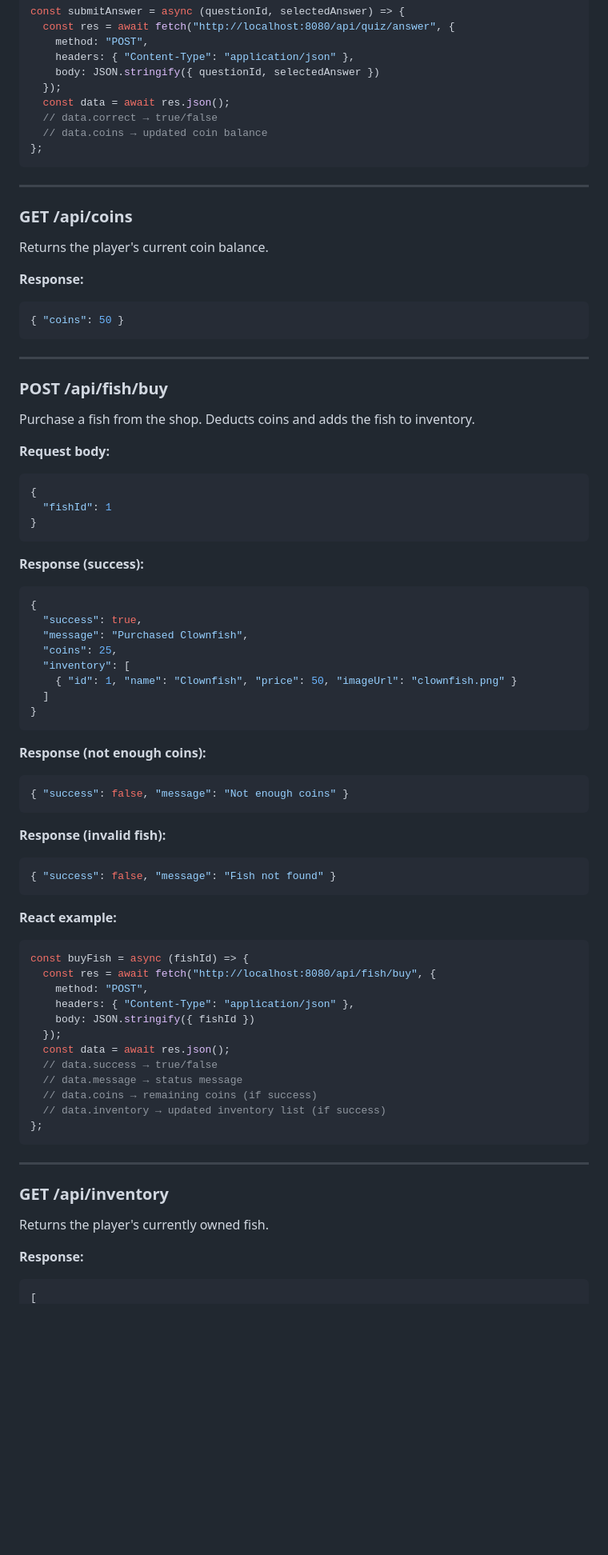
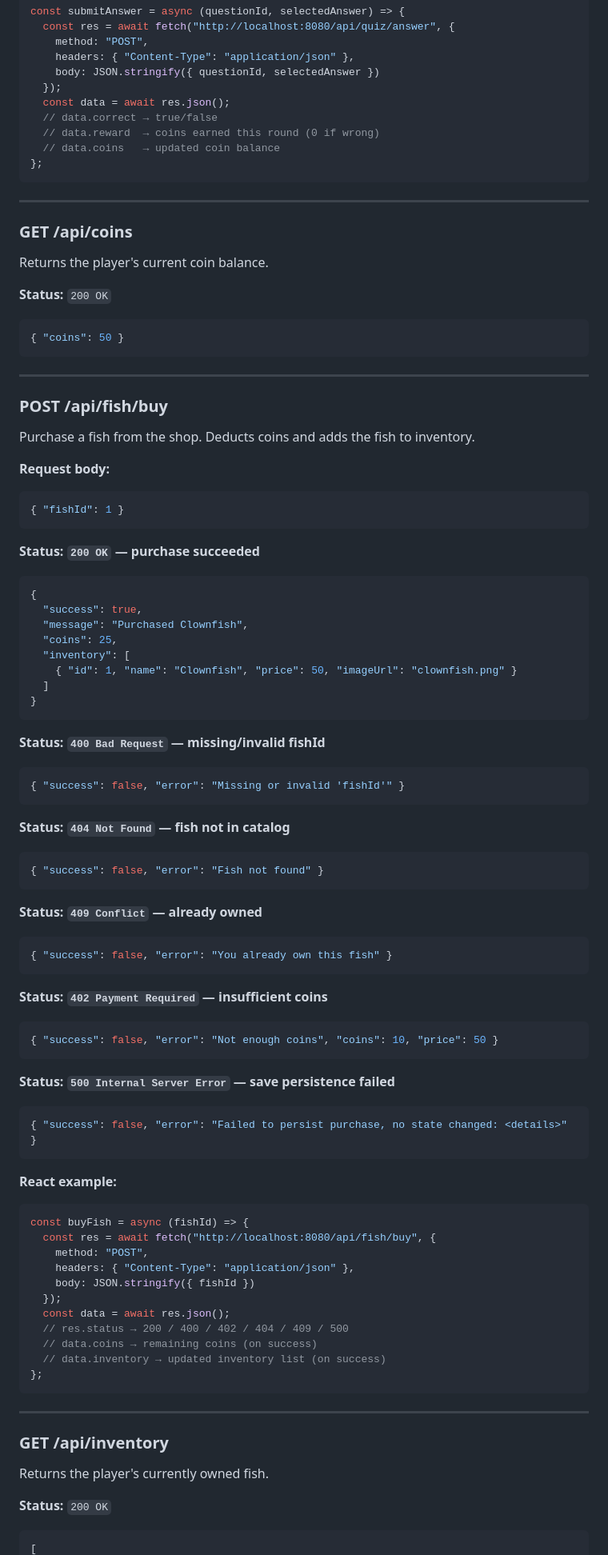
Before and after one commit to richarh-93/Sea-Plus-Plus, a Markdown page: backend/API_REFERENCE.md, the part around one of its changes. Shown at 80% size. Drawn GitHub-style; blank space fills up the shorter version.

````diff
--- a/backend/API_REFERENCE.md
+++ b/backend/API_REFERENCE.md
@@ -108,7 +163,8 @@ const submitAnswer = async (questionId, selectedAnswer) => {
   });
   const data = await res.json();
   // data.correct → true/false
-  // data.coins → updated coin balance
+  // data.reward  → coins earned this round (0 if wrong)
+  // data.coins   → updated coin balance
 };
 ```
 
@@ -118,7 +174,7 @@ const submitAnswer = async (questionId, selectedAnswer) => {
 
 Returns the player's current coin balance.
 
-**Response:**
+**Status:** `200 OK`
 
 ```json
 { "coins": 50 }
@@ -133,12 +189,10 @@ Purchase a fish from the shop. Deducts coins and adds the fish to inventory.
 **Request body:**
 
 ```json
-{
-  "fishId": 1
-}
+{ "fishId": 1 }
 ```
 
-**Response (success):**
+**Status: `200 OK` — purchase succeeded**
 
 ```json
 {
@@ -151,16 +205,34 @@ Purchase a fish from the shop. Deducts coins and adds the fish to inventory.
 }
 ```
 
-**Response (not enough coins):**
+**Status: `400 Bad Request` — missing/invalid fishId**
 
 ```json
-{ "success": false, "message": "Not enough coins" }
+{ "success": false, "error": "Missing or invalid 'fishId'" }
 ```
 
-**Response (invalid fish):**
+**Status: `404 Not Found` — fish not in catalog**
 
 ```json
-{ "success": false, "message": "Fish not found" }
+{ "success": false, "error": "Fish not found" }
+```
+
+**Status: `409 Conflict` — already owned**
+
+```json
+{ "success": false, "error": "You already own this fish" }
+```
+
+**Status: `402 Payment Required` — insufficient coins**
+
+```json
+{ "success": false, "error": "Not enough coins", "coins": 10, "price": 50 }
+```
+
+**Status: `500 Internal Server Error` — save persistence failed**
+
+```json
+{ "success": false, "error": "Failed to persist purchase, no state changed: <details>" }
 ```
 
 **React example:**
@@ -173,10 +245,9 @@ const buyFish = async (fishId) => {
     body: JSON.stringify({ fishId })
   });
   const data = await res.json();
-  // data.success → true/false
-  // data.message → status message
-  // data.coins → remaining coins (if success)
-  // data.inventory → updated inventory list (if success)
+  // res.status → 200 / 400 / 402 / 404 / 409 / 500
+  // data.coins → remaining coins (on success)
+  // data.inventory → updated inventory list (on success)
 };
 ```
 
@@ -186,7 +257,7 @@ const buyFish = async (fishId) => {
 
 Returns the player's currently owned fish.
 
-**Response:**
+**Status:** `200 OK`
 
 ```json
 [
````
Also changed, not shown: other parts of backend/API_REFERENCE.md (+158 -34 lines).
